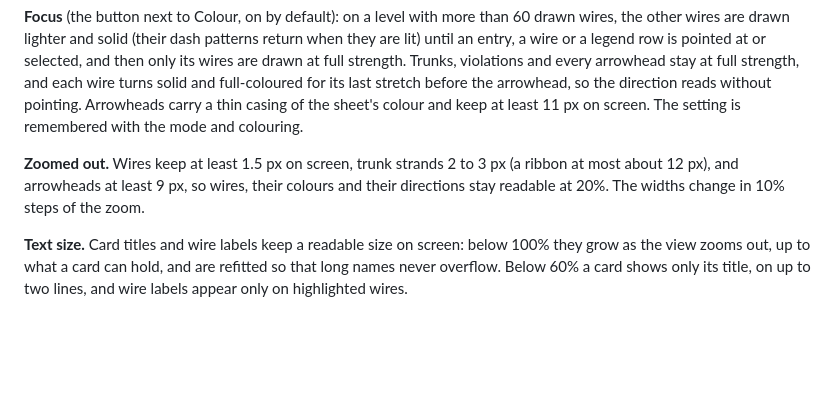
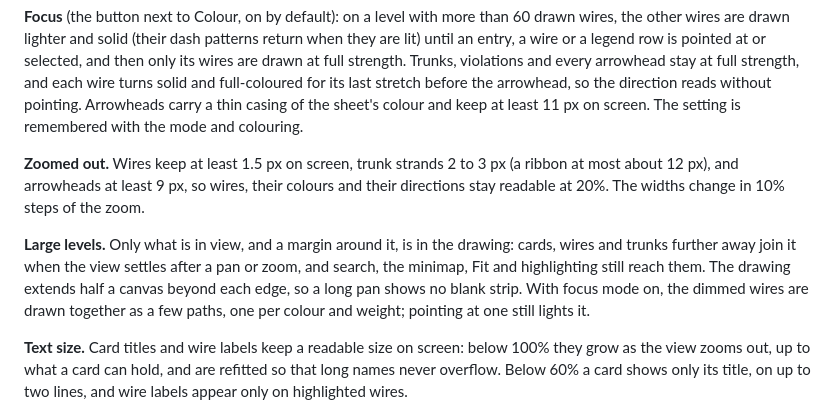
Before and after one commit to Cordip/archgraph, a Markdown page: README.md, the part around the change. Rendered like a GitHub page; blank space fills up the shorter version.

```diff
--- a/README.md
+++ b/README.md
@@ -828,6 +828,14 @@ px (a ribbon at most about 12 px), and arrowheads at least 9 px, so wires,
 their colours and their directions stay readable at 20%. The widths change
 in 10% steps of the zoom.
 
+**Large levels.** Only what is in view, and a margin around it, is in the
+drawing: cards, wires and trunks further away join it when the view settles
+after a pan or zoom, and search, the minimap, Fit and highlighting still
+reach them. The drawing extends half a canvas beyond each edge, so a long
+pan shows no blank strip. With focus mode on, the dimmed wires are drawn
+together as a few paths, one per colour and weight; pointing at one still
+lights it.
+
 **Text size.** Card titles and wire labels keep a readable size on screen:
 below 100% they grow as the view zooms out, up to what a card can hold, and
 are refitted so that long names never overflow. Below 60% a card shows only
```
Also changed, not shown: AGENTS.md (+15 -0 lines).
